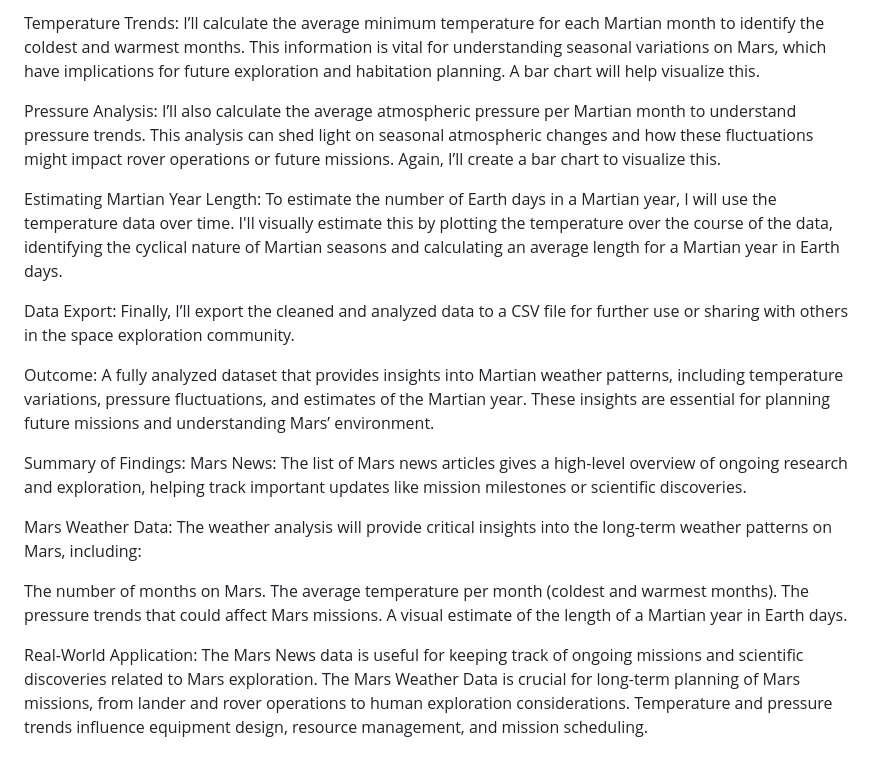
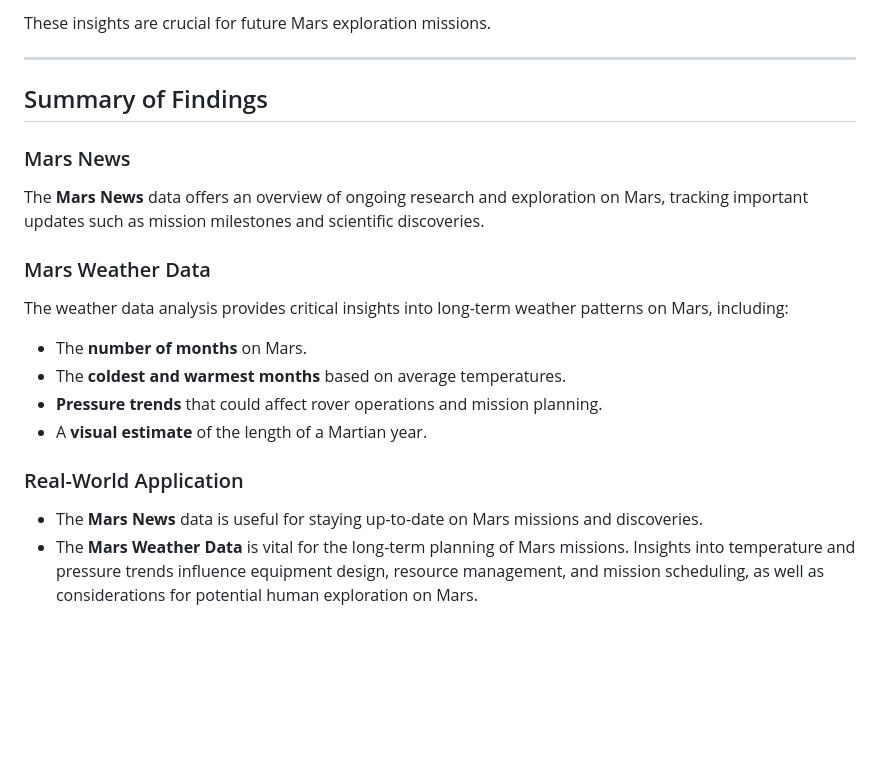
Before and after one commit to dmartinj12/GWU-Bootcamp, a Markdown page: 8-Web_Scraping/README.md, the part around the change printed below. Rendered like a GitHub page; blank space fills up the shorter version.

```diff
--- a/8-Web_Scraping/README.md
+++ b/8-Web_Scraping/README.md
@@ -58,31 +62,22 @@ Insights and Visualizations:
 
-Temperature Trends:
-I’ll calculate the average minimum temperature for each Martian month to identify the coldest and warmest months. This information is vital for understanding seasonal variations on Mars, which have implications for future exploration and habitation planning. A bar chart will help visualize this.
+These insights are crucial for future Mars exploration missions.
 
-Pressure Analysis:
-I’ll also calculate the average atmospheric pressure per Martian month to understand pressure trends. This analysis can shed light on seasonal atmospheric changes and how these fluctuations might impact rover operations or future missions. Again, I’ll create a bar chart to visualize this.
+---
 
-Estimating Martian Year Length:
-To estimate the number of Earth days in a Martian year, I will use the temperature data over time. I'll visually estimate this by plotting the temperature over the course of the data, identifying the cyclical nature of Martian seasons and calculating an average length for a Martian year in Earth days.
+## Summary of Findings
 
-Data Export:
-Finally, I’ll export the cleaned and analyzed data to a CSV file for further use or sharing with others in the space exploration community.
+### Mars News
+The **Mars News** data offers an overview of ongoing research and exploration on Mars, tracking important updates such as mission milestones and scientific discoveries.
 
-Outcome:
-A fully analyzed dataset that provides insights into Martian weather patterns, including temperature variations, pressure fluctuations, and estimates of the Martian year. These insights are essential for planning future missions and understanding Mars’ environment.
+### Mars Weather Data
+The weather data analysis provides critical insights into long-term weather patterns on Mars, including:
 
-Summary of Findings:
-Mars News:
-The list of Mars news articles gives a high-level overview of ongoing research and exploration, helping track important updates like mission milestones or scientific discoveries.
+- The **number of months** on Mars.
+- The **coldest and warmest months** based on average temperatures.
+- **Pressure trends** that could affect rover operations and mission planning.
+- A **visual estimate** of the length of a Martian year.
 
-Mars Weather Data:
-The weather analysis will provide critical insights into the long-term weather patterns on Mars, including:
+### Real-World Application
 
-The number of months on Mars.
-The average temperature per month (coldest and warmest months).
-The pressure trends that could affect Mars missions.
-A visual estimate of the length of a Martian year in Earth days.
-
-Real-World Application:
-The Mars News data is useful for keeping track of ongoing missions and scientific discoveries related to Mars exploration.
-The Mars Weather Data is crucial for long-term planning of Mars missions, from lander and rover operations to human exploration considerations. Temperature and pressure trends influence equipment design, resource management, and mission scheduling.
+- The **Mars News** data is useful for staying up-to-date on Mars missions and discoveries.
+- The **Mars Weather Data** is vital for the long-term planning of Mars missions. Insights into temperature and pressure trends influence equipment design, resource management, and mission scheduling, as well as considerations for potential human exploration on Mars.
```
Also changed, not shown: other parts of 8-Web_Scraping/README.md (+41 -37 lines).
